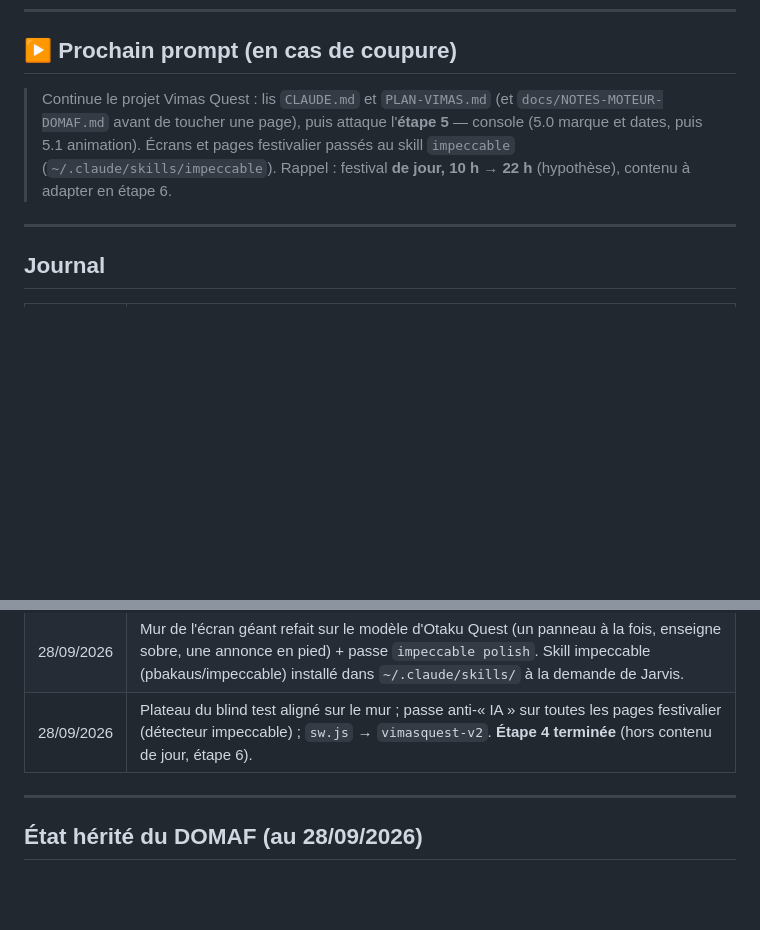
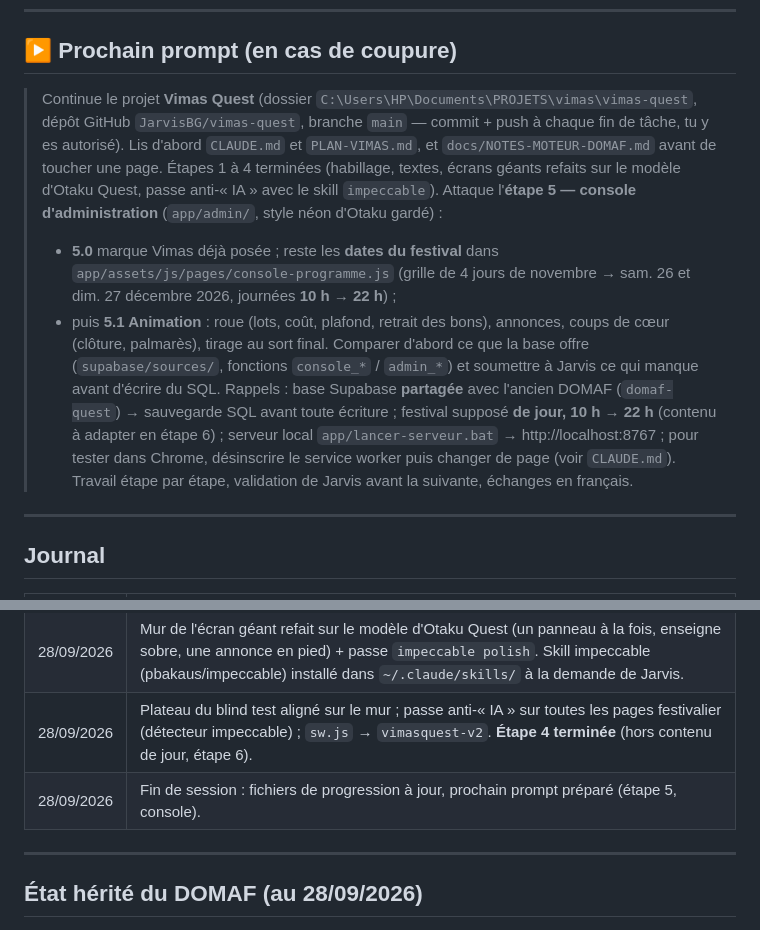
Before and after one commit to JarvisBG/vimas-quest, a Markdown page: PLAN-VIMAS.md, 2 parts joined by grey strips. Rendered like a GitHub page; blank space fills up the shorter version.

Commit message:
Progression : prochain prompt (étape 5, console)
Co-Authored-By: Claude Opus 5.5 <noreply@anthropic.com>
Claude-Session: https://claude.ai/code/session_01Ny7TCkpRmCwqMvtfDkEZn2

```diff
--- a/PLAN-VIMAS.md
+++ b/PLAN-VIMAS.md
@@ -12,9 +12,22 @@
 
 ## ▶ Prochain prompt (en cas de coupure)
 
-> Continue le projet Vimas Quest : lis `CLAUDE.md` et `PLAN-VIMAS.md` (et `docs/NOTES-MOTEUR-DOMAF.md`
-> avant de toucher une page), puis attaque l'**étape 5** — console (5.0 marque et dates, puis 5.1 animation).
-> Écrans et pages festivalier passés au skill `impeccable` (`~/.claude/skills/impeccable`). Rappel : festival **de jour, 10 h → 22 h** (hypothèse), contenu à adapter en étape 6.
+> Continue le projet **Vimas Quest** (dossier `C:\Users\HP\Documents\PROJETS\vimas\vimas-quest`, dépôt
+> GitHub `JarvisBG/vimas-quest`, branche `main` — commit + push à chaque fin de tâche, tu y es autorisé).
+> Lis d'abord `CLAUDE.md` et `PLAN-VIMAS.md`, et `docs/NOTES-MOTEUR-DOMAF.md` avant de toucher une page.
+> Étapes 1 à 4 terminées (habillage, textes, écrans géants refaits sur le modèle d'Otaku Quest, passe
+> anti-« IA » avec le skill `impeccable`). Attaque l'**étape 5 — console d'administration** (`app/admin/`,
+> style néon d'Otaku gardé) :
+> - **5.0** marque Vimas déjà posée ; reste les **dates du festival** dans `app/assets/js/pages/console-programme.js`
+>   (grille de 4 jours de novembre → sam. 26 et dim. 27 décembre 2026, journées **10 h → 22 h**) ;
+> - puis **5.1 Animation** : roue (lots, coût, plafond, retrait des bons), annonces, coups de cœur (clôture,
+>   palmarès), tirage au sort final. Comparer d'abord ce que la base offre (`supabase/sources/`, fonctions
+>   `console_*` / `admin_*`) et soumettre à Jarvis ce qui manque avant d'écrire du SQL.
+> Rappels : base Supabase **partagée** avec l'ancien DOMAF (`domaf-quest`) → sauvegarde SQL avant toute écriture ;
+> festival supposé **de jour, 10 h → 22 h** (contenu à adapter en étape 6) ; serveur local
+> `app/lancer-serveur.bat` → http://localhost:8767 ; pour tester dans Chrome, désinscrire le service worker
+> puis changer de page (voir `CLAUDE.md`). Travail étape par étape, validation de Jarvis avant la suivante,
+> échanges en français.
 
 ---
 
@@ -29,6 +42,7 @@
 | 28/09/2026 | Hypothèse de Jarvis : festival **de jour** (affiche = village de stands) → horaires provisoires **10 h – 22 h**. **Étape 3 terminée** (textes, clés, consentement, quartiers de Yaoundé, partenaires, bandeau « maquette ») ; les 2 jours passent à l'étape 6 avec le contenu. |
 | 28/09/2026 | Mur de l'écran géant refait sur le modèle d'Otaku Quest (un panneau à la fois, enseigne sobre, une annonce en pied) + passe `impeccable polish`. Skill impeccable (pbakaus/impeccable) installé dans `~/.claude/skills/` à la demande de Jarvis. |
 | 28/09/2026 | Plateau du blind test aligné sur le mur ; passe anti-« IA » sur toutes les pages festivalier (détecteur impeccable) ; `sw.js` → `vimasquest-v2`. **Étape 4 terminée** (hors contenu de jour, étape 6). |
+| 28/09/2026 | Fin de session : fichiers de progression à jour, prochain prompt préparé (étape 5, console). |
 
 ---
 
```
